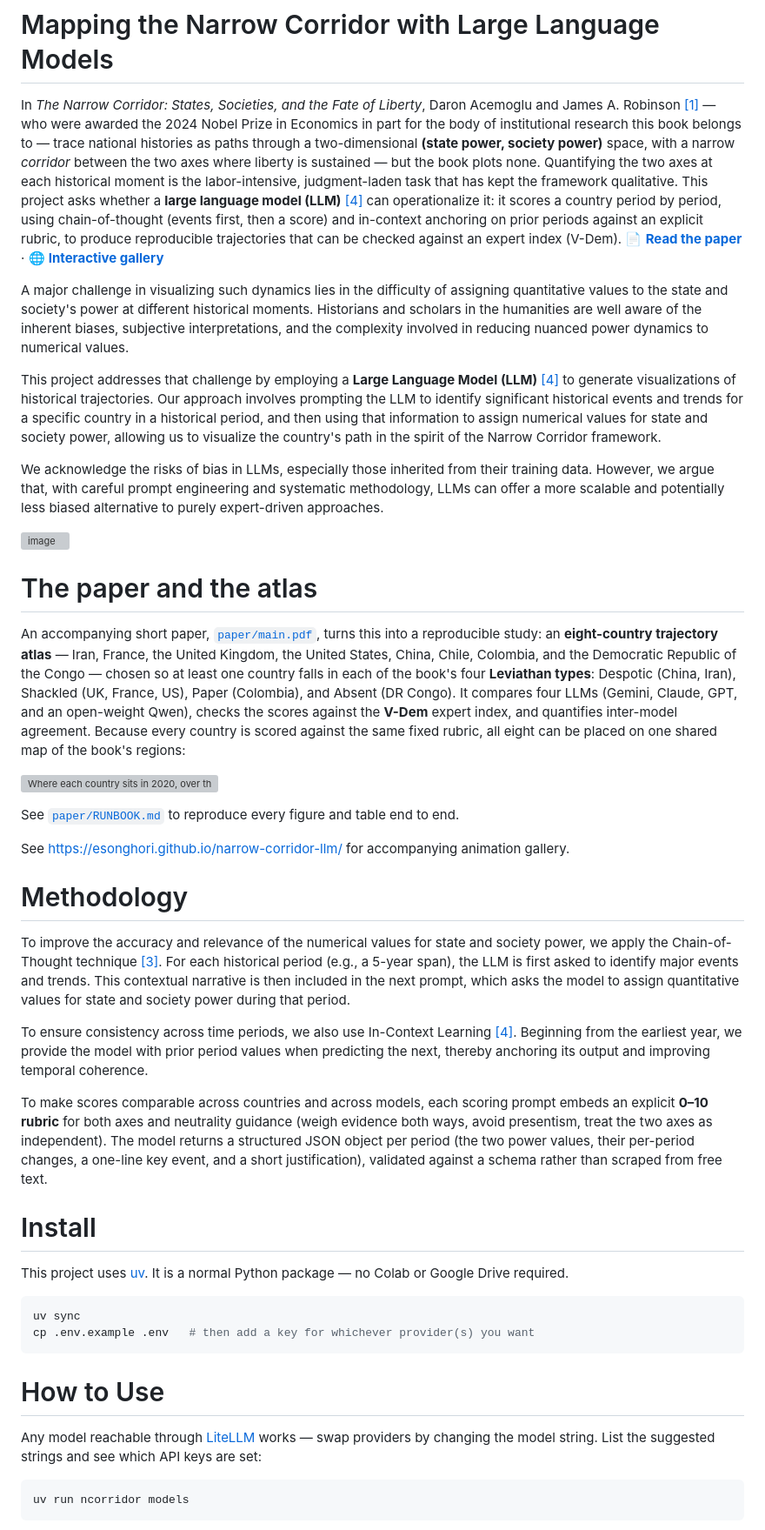
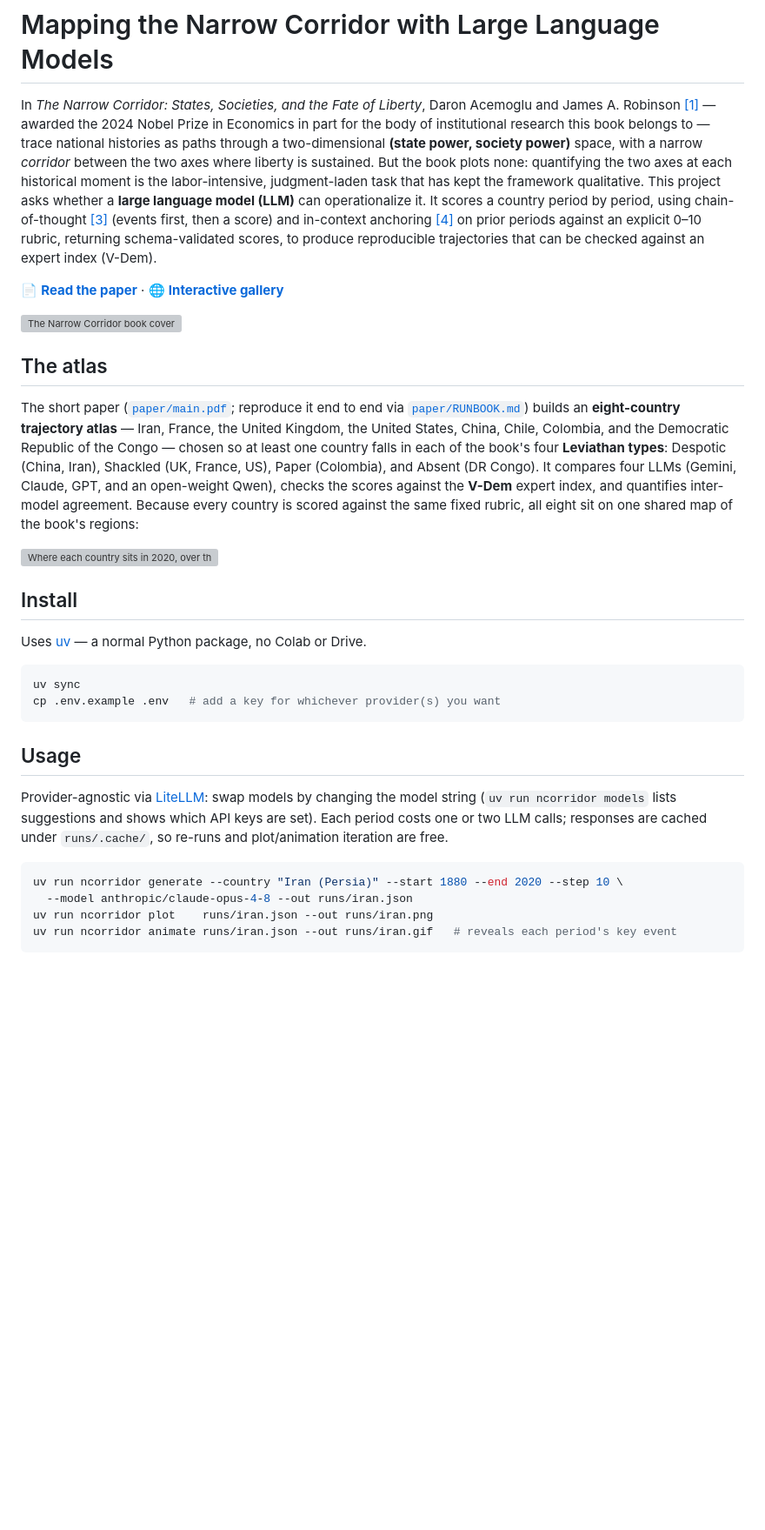
Before and after one commit to esonghori/visualize_narrow_corridor_with_ai, a Markdown page: README.md, the part around one of its changes. Shown at 87% size. Rendered like a GitHub page; blank space fills up the shorter version; grey boxes are pictures that could not be loaded.

````diff
--- a/README.md
+++ b/README.md
@@ -1,48 +1,34 @@
 # Mapping the Narrow Corridor with Large Language Models
 
-In *The Narrow Corridor: States, Societies, and the Fate of Liberty*, Daron Acemoglu and James A. Robinson [[1]](#1) — who were awarded the 2024 Nobel Prize in Economics in part for the body of institutional research this book belongs to — trace national histories as paths through a two-dimensional **(state power, society power)** space, with a narrow *corridor* between the two axes where liberty is sustained — but the book plots none. Quantifying the two axes at each historical moment is the labor-intensive, judgment-laden task that has kept the framework qualitative. This project asks whether a **large language model (LLM)** [[4]](#4) can operationalize it: it scores a country period by period, using chain-of-thought (events first, then a score) and in-context anchoring on prior periods against an explicit rubric, to produce reproducible trajectories that can be checked against an expert index (V-Dem). 📄 **[Read the paper](./paper/main.pdf)** · 🌐 **[Interactive gallery](https://esonghori.github.io/narrow-corridor-llm/)**
+In *The Narrow Corridor: States, Societies, and the Fate of Liberty*, Daron Acemoglu and James A. Robinson [[1]](#1) — awarded the 2024 Nobel Prize in Economics in part for the body of institutional research this book belongs to — trace national histories as paths through a two-dimensional **(state power, society power)** space, with a narrow *corridor* between the two axes where liberty is sustained. But the book plots none: quantifying the two axes at each historical moment is the labor-intensive, judgment-laden task that has kept the framework qualitative. This project asks whether a **large language model (LLM)** can operationalize it. It scores a country period by period, using chain-of-thought [[3]](#3) (events first, then a score) and in-context anchoring [[4]](#4) on prior periods against an explicit 0–10 rubric, returning schema-validated scores, to produce reproducible trajectories that can be checked against an expert index (V-Dem).
 
-A major challenge in visualizing such dynamics lies in the difficulty of assigning quantitative values to the state and society's power at different historical moments. Historians and scholars in the humanities are well aware of the inherent biases, subjective interpretations, and the complexity involved in reducing nuanced power dynamics to numerical values.
+📄 **[Read the paper](./paper/main.pdf)** · 🌐 **[Interactive gallery](https://esonghori.github.io/narrow-corridor-llm/)**
 
-This project addresses that challenge by employing a **Large Language Model (LLM)** [[4]](#4) to generate visualizations of historical trajectories. Our approach involves prompting the LLM to identify significant historical events and trends for a specific country in a historical period, and then using that information to assign numerical values for state and society power, allowing us to visualize the country's path in the spirit of the Narrow Corridor framework.
+<img width="293" height="450" alt="The Narrow Corridor book cover" src="https://github.com/user-attachments/assets/352532d2-4a49-440b-acc3-b2581c1ff768" />
 
-We acknowledge the risks of bias in LLMs, especially those inherited from their training data. However, we argue that, with careful prompt engineering and systematic methodology, LLMs can offer a more scalable and potentially less biased alternative to purely expert-driven approaches.
+## The atlas
 
-<img width="293" height="450" alt="image" src="https://github.com/user-attachments/assets/352532d2-4a49-440b-acc3-b2581c1ff768" />
-
-
-# The paper and the atlas
-
-An accompanying short paper, [`paper/main.pdf`](./paper/main.pdf), turns this into a reproducible study: an **eight-country trajectory atlas** — Iran, France, the United Kingdom, the United States, China, Chile, Colombia, and the Democratic Republic of the Congo — chosen so at least one country falls in each of the book's four **Leviathan types**: Despotic (China, Iran), Shackled (UK, France, US), Paper (Colombia), and Absent (DR Congo). It compares four LLMs (Gemini, Claude, GPT, and an open-weight Qwen), checks the scores against the **V-Dem** expert index, and quantifies inter-model agreement. Because every country is scored against the same fixed rubric, all eight can be placed on one shared map of the book's regions:
+The short paper ([`paper/main.pdf`](./paper/main.pdf); reproduce it end to end via [`paper/RUNBOOK.md`](./paper/RUNBOOK.md)) builds an **eight-country trajectory atlas** — Iran, France, the United Kingdom, the United States, China, Chile, Colombia, and the Democratic Republic of the Congo — chosen so at least one country falls in each of the book's four **Leviathan types**: Despotic (China, Iran), Shackled (UK, France, US), Paper (Colombia), and Absent (DR Congo). It compares four LLMs (Gemini, Claude, GPT, and an open-weight Qwen), checks the scores against the **V-Dem** expert index, and quantifies inter-model agreement. Because every country is scored against the same fixed rubric, all eight sit on one shared map of the book's regions:
 
 ![Where each country sits in 2020, over the book's Leviathan regions](./paper/experiments/results/all-countries__ensemble-mean.png)
 
-See [`paper/RUNBOOK.md`](./paper/RUNBOOK.md) to reproduce every figure and table end to end.
+## Install
 
-See https://esonghori.github.io/narrow-corridor-llm/ for accompanying animation gallery.
-
-# Methodology
-
-To improve the accuracy and relevance of the numerical values for state and society power, we apply the Chain-of-Thought technique [[3]](#3). For each historical period (e.g., a 5-year span), the LLM is first asked to identify major events and trends. This contextual narrative is then included in the next prompt, which asks the model to assign quantitative values for state and society power during that period.
-
-To ensure consistency across time periods, we also use In-Context Learning [[4]](#4). Beginning from the earliest year, we provide the model with prior period values when predicting the next, thereby anchoring its output and improving temporal coherence.
-
-To make scores comparable across countries and across models, each scoring prompt embeds an explicit **0–10 rubric** for both axes and neutrality guidance (weigh evidence both ways, avoid presentism, treat the two axes as independent). The model returns a structured JSON object per period (the two power values, their per-period changes, a one-line key event, and a short justification), validated against a schema rather than scraped from free text.
-
-# Install
-
-This project uses [uv](https://docs.astral.sh/uv/). It is a normal Python package — no Colab or Google Drive required.
+Uses [uv](https://docs.astral.sh/uv/) — a normal Python package, no Colab or Drive.
 
 ```bash
 uv sync
-cp .env.example .env   # then add a key for whichever provider(s) you want
+cp .env.example .env   # add a key for whichever provider(s) you want
 ```
 
-# How to Use
+## Usage
 
-Any model reachable through [LiteLLM](https://docs.litellm.ai/) works — swap providers by changing the model string. List the suggested strings and see which API keys are set:
+Provider-agnostic via [LiteLLM](https://docs.litellm.ai/): swap models by changing the model string (`uv run ncorridor models` lists suggestions and shows which API keys are set). Each period costs one or two LLM calls; responses are cached under `runs/.cache/`, so re-runs and plot/animation iteration are free.
 
 ```bash
-uv run ncorridor models
+uv run ncorridor generate --country "Iran (Persia)" --start 1880 --end 2020 --step 10 \
+  --model anthropic/claude-opus-4-8 --out runs/iran.json
+uv run ncorridor plot    runs/iran.json --out runs/iran.png
+uv run ncorridor animate runs/iran.json --out runs/iran.gif   # reveals each period's key event
 ```
 
````
Also changed, not shown: other parts of README.md (+19 -58 lines).
